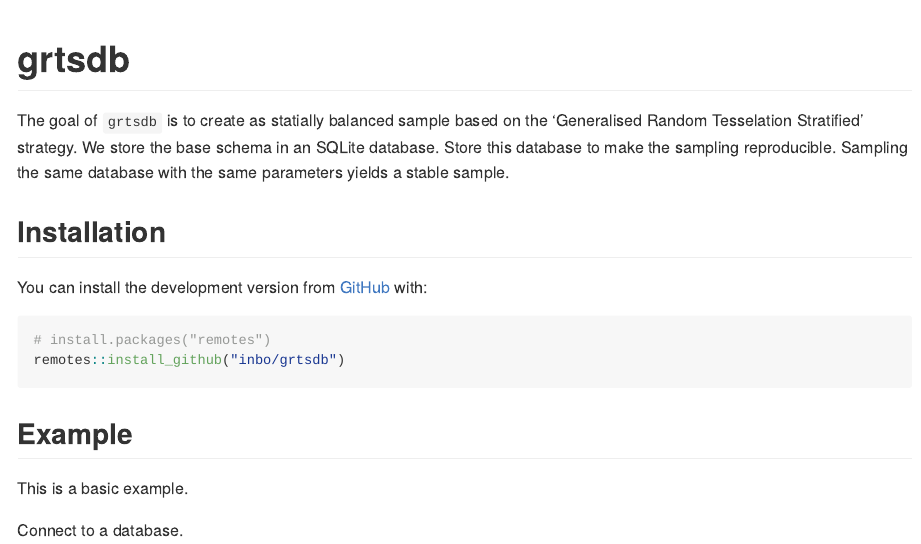
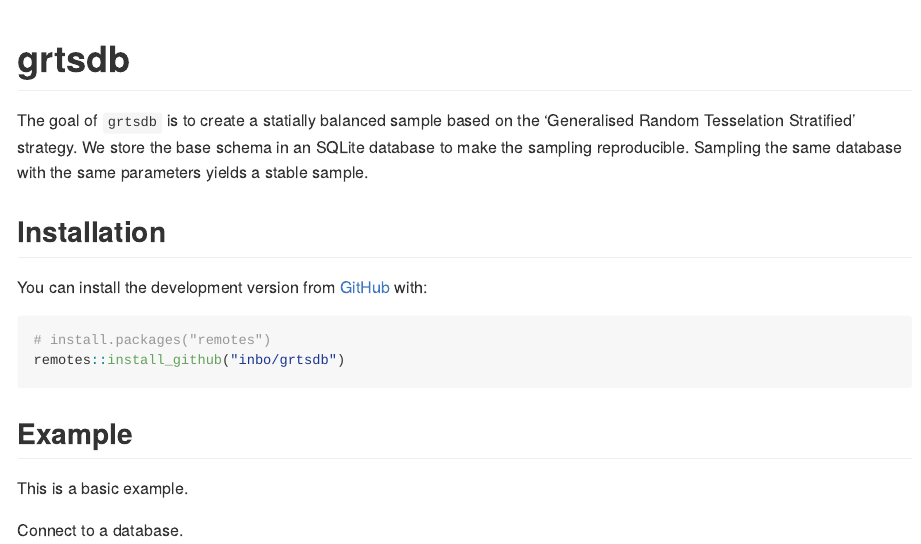
Before and after one commit to inbo/grtsdb, an R Markdown document (README.Rmd): the page in a window 1100 px wide, from its top. Rendered offline with R 4.5, knitr and Pandoc, with nearby package versions; some code elsewhere in the file could not run offline; badge pictures from the web are left out.

Commit message:
Apply suggestions from code review
Co-authored-by: Hans Van Calster <hans.vancalster@inbo.be>

```diff
--- a/README.Rmd
+++ b/README.Rmd
@@ -25,9 +25,8 @@ knitr::opts_chunk$set(
 ![GitHub repo size](https://img.shields.io/github/repo-size/inbo/grtsdb.svg)
 <!-- badges: end -->
 
-The goal of `grtsdb` is to create as statially balanced sample based on the 'Generalised Random Tesselation Stratified' strategy.
-We store the base schema in an SQLite database.
-Store this database to make the sampling reproducible.
+The goal of `grtsdb` is to create a statially balanced sample based on the 'Generalised Random Tesselation Stratified' strategy.
+We store the base schema in an SQLite database to make the sampling reproducible.
 Sampling the same database with the same parameters yields a stable sample.
 
 ## Installation
```
